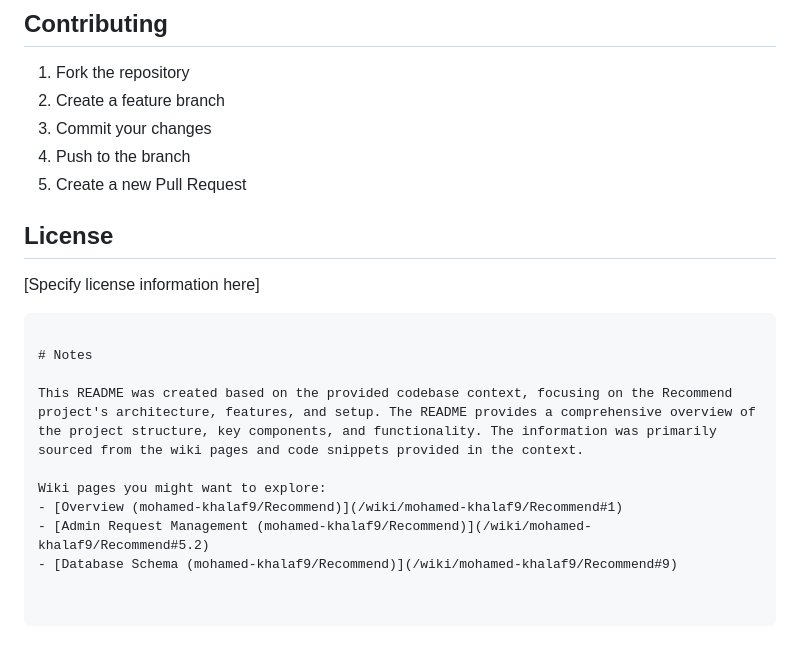
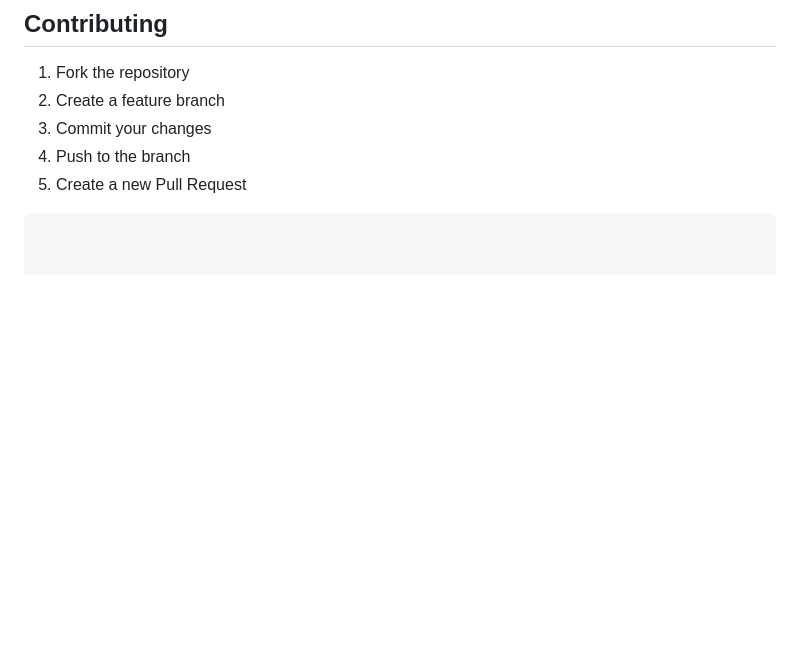
Before and after one commit to mohamed-khalaf9/Recommend, a Markdown page: README.md, the part around the change. Drawn GitHub-style; blank space fills up the shorter version.

````diff
--- a/README.md
+++ b/README.md
@@ -119,16 +119,5 @@ recommend/
 4. Push to the branch
 5. Create a new Pull Request
 
-## License
 
-[Specify license information here]
 ```
-
-# Notes
-
-This README was created based on the provided codebase context, focusing on the Recommend project's architecture, features, and setup. The README provides a comprehensive overview of the project structure, key components, and functionality. The information was primarily sourced from the wiki pages and code snippets provided in the context.
-
-Wiki pages you might want to explore:
-- [Overview (mohamed-khalaf9/Recommend)](/wiki/mohamed-khalaf9/Recommend#1)
-- [Admin Request Management (mohamed-khalaf9/Recommend)](/wiki/mohamed-khalaf9/Recommend#5.2)
-- [Database Schema (mohamed-khalaf9/Recommend)](/wiki/mohamed-khalaf9/Recommend#9)
````
